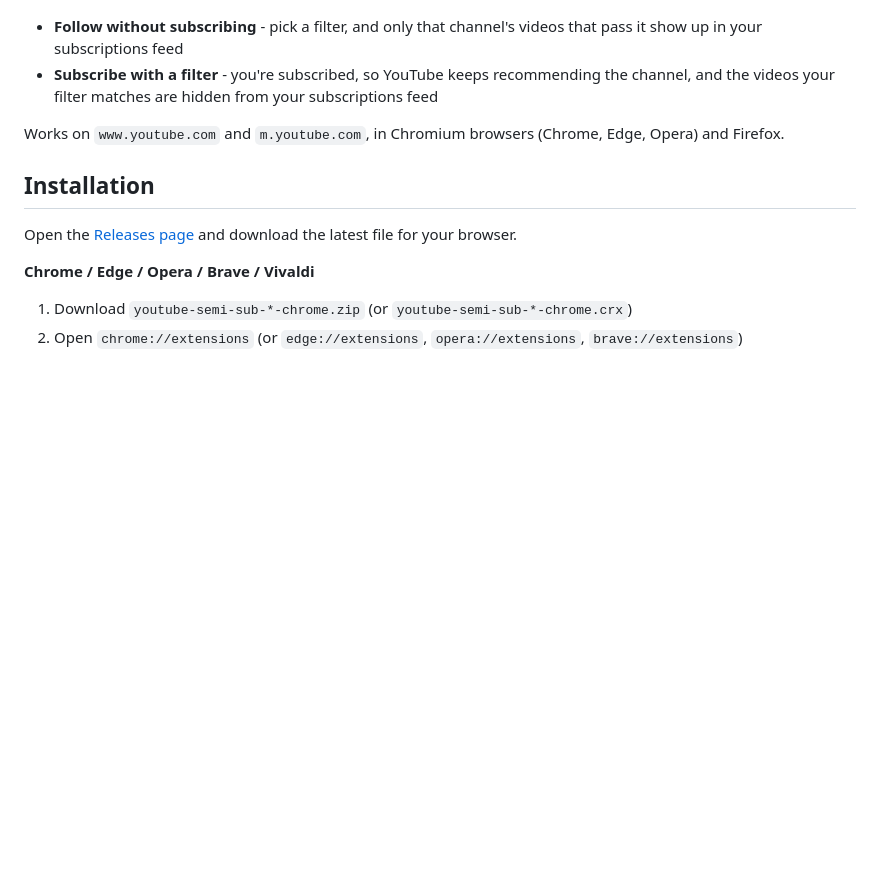
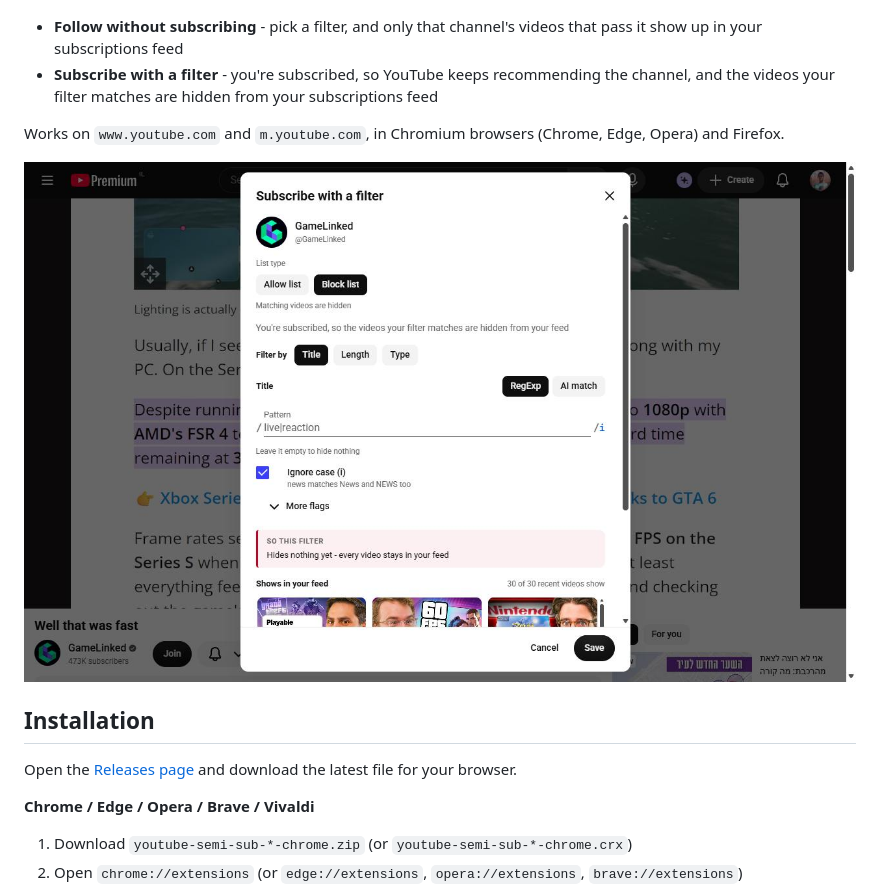
Before and after one commit to avi12/youtube-semi-sub, a Markdown page: README.md, the part around the change. Rendered like a GitHub page; pictures changed too: assets/screenshot-filter-dialog.png (added); blank space fills up the shorter version.

Commit message:
docs: show the filter dialog in the README
A screenshot under the introduction.

Co-Authored-By: Claude Sonnet 5.5 <noreply@anthropic.com>

```diff
--- a/README.md
+++ b/README.md
@@ -6,6 +6,8 @@ Follow a YouTube channel without getting all of it, or subscribe and leave out t
 - **Subscribe with a filter** - you're subscribed, so YouTube keeps recommending the channel, and the videos your filter matches are hidden from your subscriptions feed
 
 Works on `www.youtube.com` and `m.youtube.com`, in Chromium browsers (Chrome, Edge, Opera) and Firefox.
+
+![The "Subscribe with a filter" dialog over a YouTube video, set to a title block list](assets/screenshot-filter-dialog.png)
 
 ## Installation
 
```
